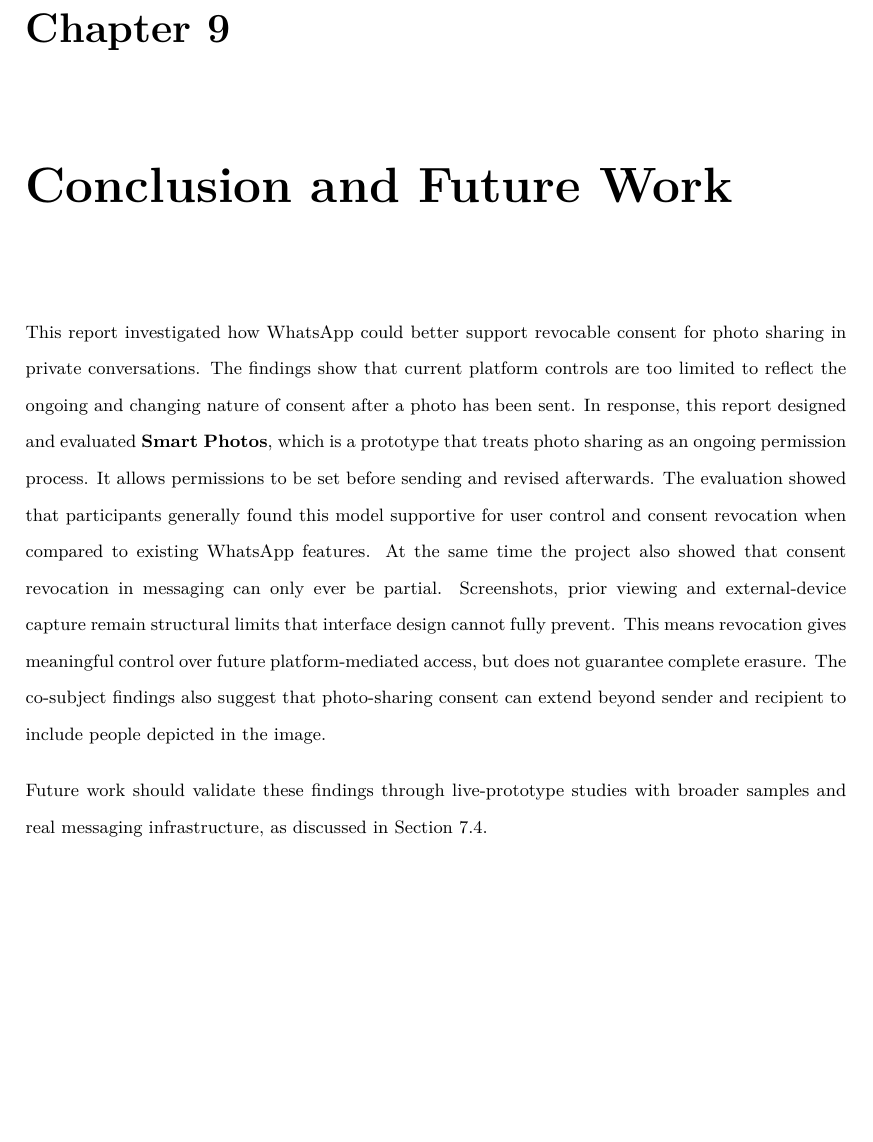
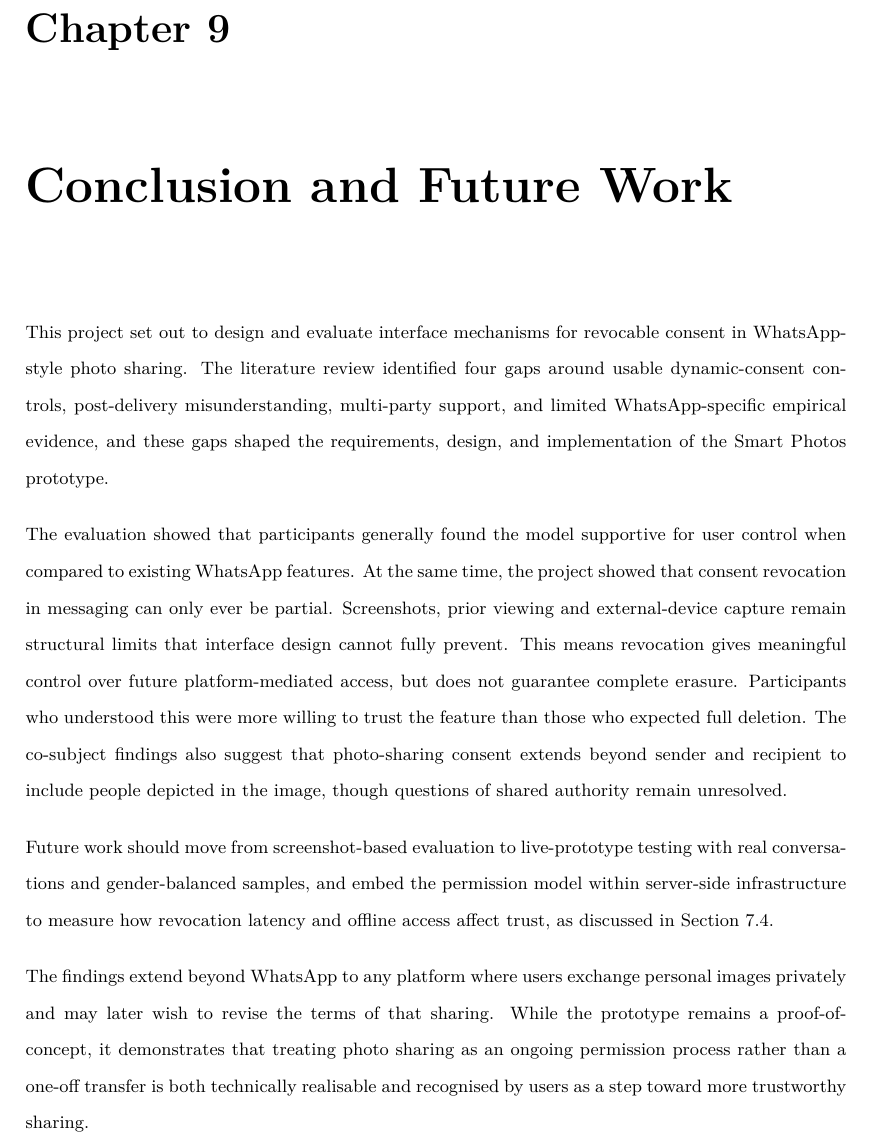
Before and after one commit to MertAyranci/6CCS3PRJ-Final-Year0.2cm-4-, a LaTeX thesis (ug_fyp_report_templates-master/report.tex, which reads ug_fyp_report_templates-master/Chapters/Conclusion.tex): part of page 85 of 110, cut so that both start at the same text, the shorter picture padded with empty space. Compiled offline with pdfLaTeX.

Commit message:
revised conclusion

```diff
--- a/ug_fyp_report_templates-master/Chapters/Conclusion.tex
+++ b/ug_fyp_report_templates-master/Chapters/Conclusion.tex
@@ -1,5 +1,33 @@
 \chapter{Conclusion and Future Work}
+This project set out to design and evaluate interface mechanisms for
+revocable consent in WhatsApp-style photo sharing. The literature review
+identified four gaps around usable dynamic-consent controls,
+post-delivery misunderstanding, multi-party support, and limited
+WhatsApp-specific empirical evidence, and these gaps shaped the
+requirements, design, and implementation of the Smart Photos prototype.
 
-This report investigated how WhatsApp could better support revocable consent for photo sharing in private conversations. The findings show that current platform controls are too limited to reflect the ongoing and changing nature of consent after a photo has been sent. In response, this report designed and evaluated \textbf{Smart Photos}, which is a prototype that treats photo sharing as an ongoing permission process. It allows permissions to be set before sending and revised afterwards. The evaluation showed that participants generally found this model supportive for user control and consent revocation when compared to existing WhatsApp features. At the same time the project also showed that consent revocation in messaging can only ever be partial. Screenshots, prior viewing and external-device capture remain structural limits that interface design cannot fully prevent. This means revocation gives meaningful control over future platform-mediated access, but does not guarantee complete erasure. The co-subject findings also suggest that photo-sharing consent can extend beyond sender and recipient to include people depicted in the image.
+The evaluation showed that participants generally found the model
+supportive for user control when compared to existing WhatsApp features.
+At the same time, the project showed that consent revocation in messaging
+can only ever be partial. Screenshots, prior viewing and external-device
+capture remain structural limits that interface design cannot fully
+prevent. This means revocation gives meaningful control over future
+platform-mediated access, but does not guarantee complete erasure.
+Participants who understood this were more willing to trust the feature
+than those who expected full deletion. The co-subject findings also
+suggest that photo-sharing consent extends beyond sender and recipient to
+include people depicted in the image, though questions of shared authority
+remain unresolved.
 
-Future work should validate these findings through live-prototype studies with broader samples and real messaging infrastructure, as discussed in Section 7.4.
+Future work should move from screenshot-based evaluation to
+live-prototype testing with real conversations and gender-balanced
+samples, and embed the permission model within server-side infrastructure
+to measure how revocation latency and offline access affect trust, as
+discussed in Section~7.4.
+
+The findings extend beyond WhatsApp to any platform where users exchange
+personal images privately and may later wish to revise the terms of that
+sharing. While the prototype remains a proof-of-concept, it demonstrates
+that treating photo sharing as an ongoing permission process rather than
+a one-off transfer is both technically realisable and recognised by users
+as a step toward more trustworthy sharing.
```
Also changed, not shown: ug_fyp_report_templates-master/Chapters/Background.tex (+1 -1 lines), ug_fyp_report_templates-master/Chapters/Implementation.tex (+1 -1 lines), 1 other file.
